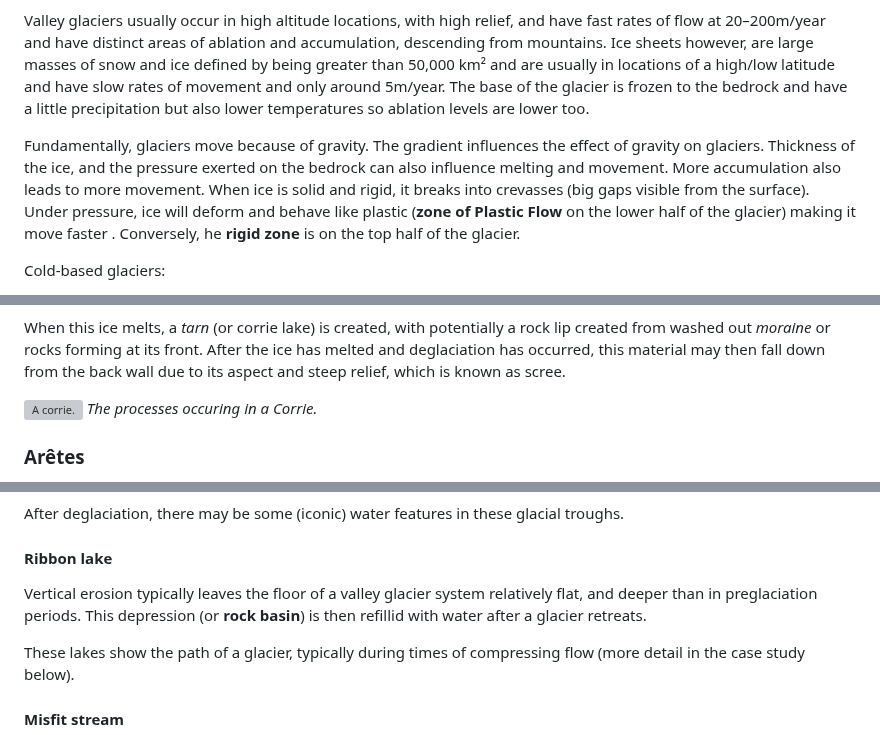
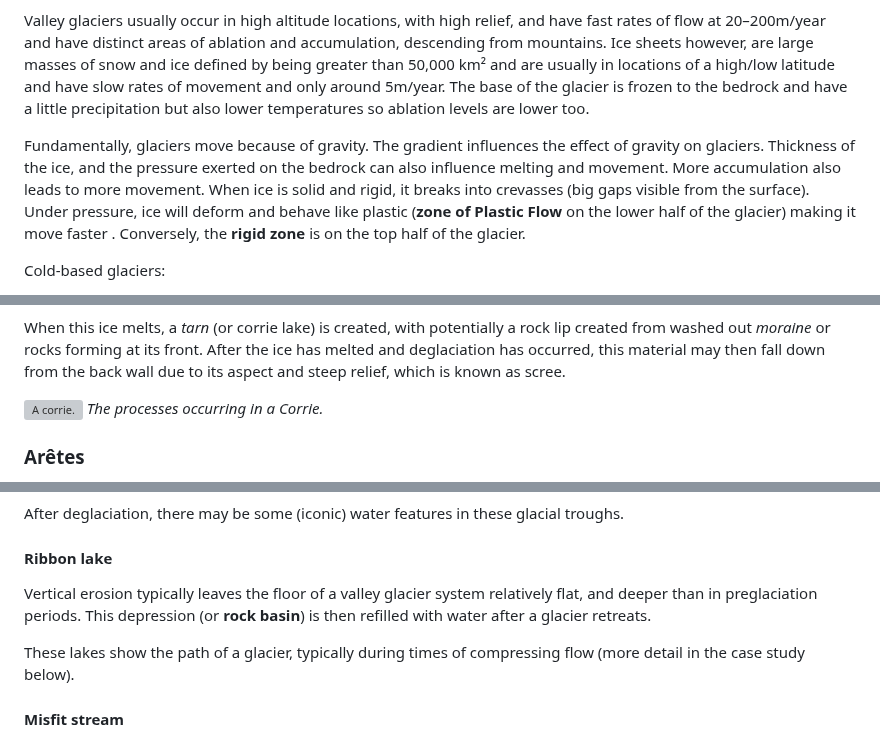
Before and after one commit to Draggie306/CheatSheets, a Markdown page: A level/source/A level OCR Geography - Physical.md, 3 parts joined by grey strips. Rendered like a GitHub page; grey boxes are pictures that could not be loaded.

```diff
--- a/A level/source/A level OCR Geography - Physical.md
+++ b/A level/source/A level OCR Geography - Physical.md
@@ -106,7 +106,7 @@ Valley glaciers usually occur in high altitude locations, with high relief, and
 Ice sheets however, are large masses of snow and ice defined by being greater than 50,000 km² and are usually in locations of a high/low latitude and have slow rates of movement and only around 5m/year. The base of the glacier is frozen to the bedrock and have a little precipitation but also lower temperatures so ablation levels are lower too.
 
 
-Fundamentally, glaciers move because of gravity. The gradient influences the effect of gravity on glaciers. Thickness of the ice, and the pressure exerted on the bedrock can also influence melting and movement. More accumulation also leads to more movement. When ice is solid and rigid, it breaks into crevasses (big gaps visible from the surface). Under pressure, ice will deform and behave like plastic (**zone of Plastic Flow** on the lower half of the glacier) making it move faster .  Conversely, he **rigid zone** is on the top half of the glacier.
+Fundamentally, glaciers move because of gravity. The gradient influences the effect of gravity on glaciers. Thickness of the ice, and the pressure exerted on the bedrock can also influence melting and movement. More accumulation also leads to more movement. When ice is solid and rigid, it breaks into crevasses (big gaps visible from the surface). Under pressure, ice will deform and behave like plastic (**zone of Plastic Flow** on the lower half of the glacier) making it move faster .  Conversely, the **rigid zone** is on the top half of the glacier.
 
 Cold-based glaciers:
 - have a slow rate of movement (<5m/year);
@@ -179,7 +179,7 @@ When this ice melts, a *tarn* (or corrie lake) is created, with potentially a ro
 After the ice has melted and deglaciation has occurred, this material may then fall down from the back wall due to its aspect and steep relief, which is known as scree.
 
 ![A corrie.](https://cheatsheet-assets.ibaguette.com/alevel/geography/Corrie.png)
-*The processes occuring in a Corrie.*
+*The processes occurring in a Corrie.*
 
 ### Arêtes
 
@@ -221,7 +221,7 @@ After deglaciation, there may be some (iconic) water features in these glacial t
 
 #### Ribbon lake
 
-Vertical erosion typically leaves the floor of a valley glacier system relatively flat, and deeper than in preglaciation periods. This depression (or **rock basin**) is then refillid with water after a glacier retreats.
+Vertical erosion typically leaves the floor of a valley glacier system relatively flat, and deeper than in preglaciation periods. This depression (or **rock basin**) is then refilled with water after a glacier retreats.
 
 These lakes show the path of a glacier, typically during times of compressing flow (more detail in the case study below).
 
```
Also changed, not shown: other parts of A level/source/A level OCR Geography - Physical.md (+8 -35 lines).
